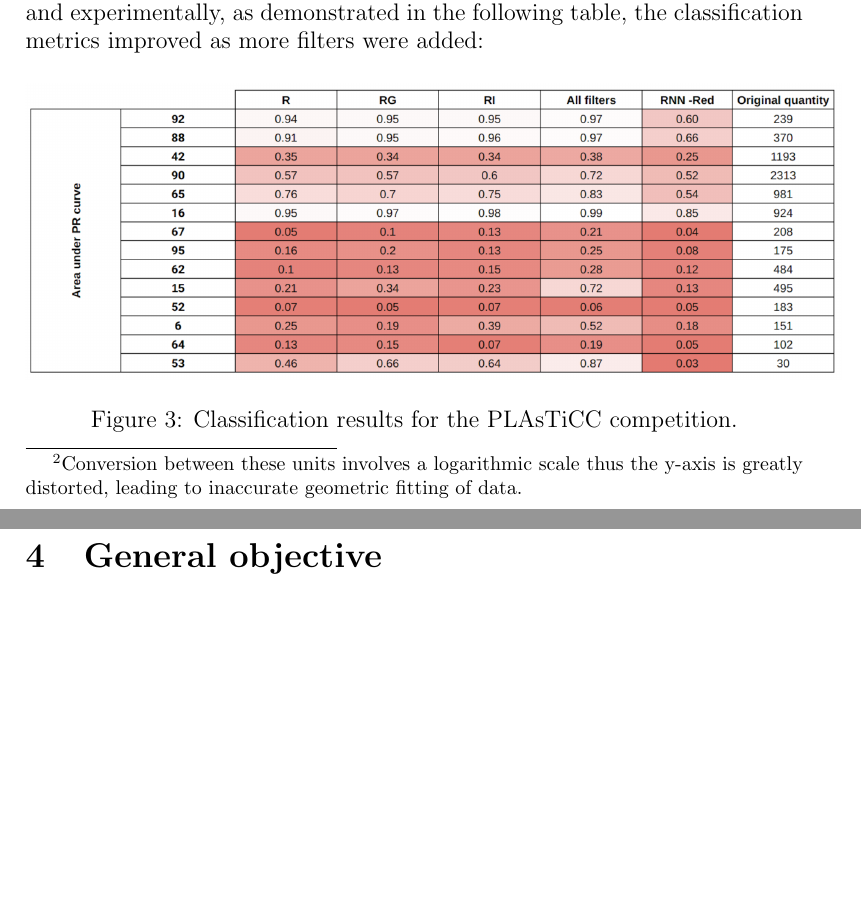
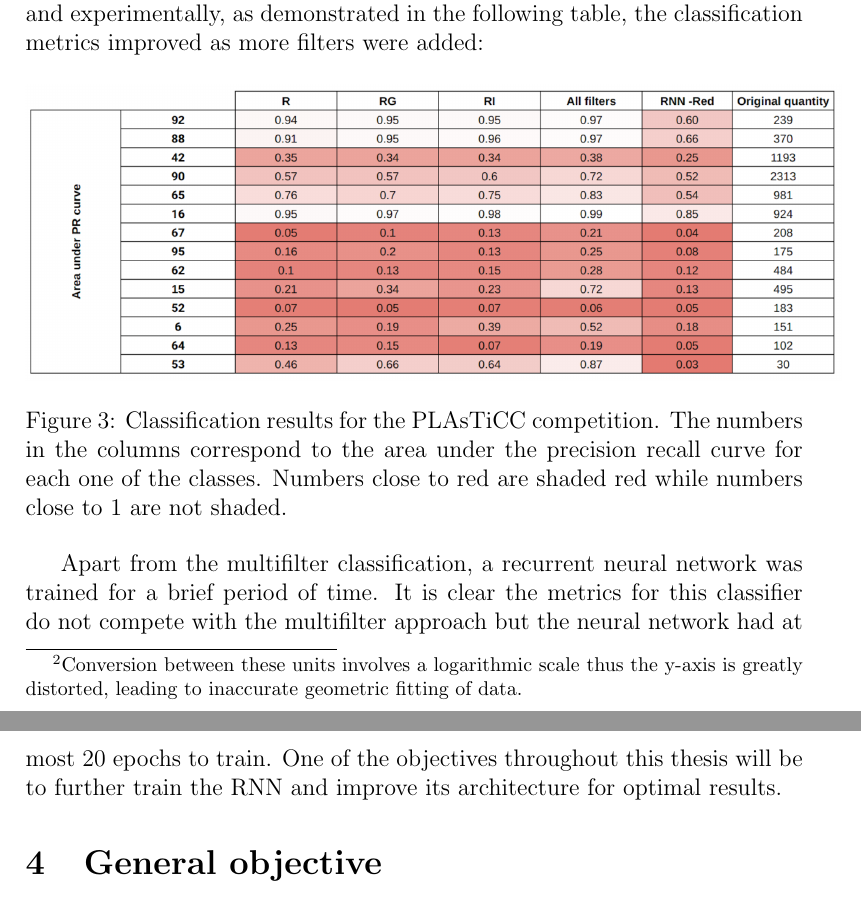
Before and after one commit to mneira10/thesis_proposal, a LaTeX document (MAIN.tex): two parts of pages 8 and 9 of 14, joined at a grey line, cut so that both start at the same text, the shorter picture padded with empty space. Compiled offline with pdfLaTeX.

Commit message:
kaggle section done

```diff
--- a/MAIN.tex
+++ b/MAIN.tex
@@ -226,13 +226,16 @@ In the second semester of 2018, the LSST team launched a competition based on si
 \begin{figure}[H]
   \centering
   \includegraphics[width=1.05\textwidth]{images/competition.png}
-  \caption{Classification results for the PLAsTiCC competition.}
+  \caption{Classification results for the PLAsTiCC competition. The numbers in the columns correspond to the area under the precision recall curve for each one of the classes. Numbers close to red are shaded red while numbers close to 1 are not shaded.}
 \end{figure}
+
+Apart from the multifilter classification, a recurrent neural network was trained for a brief period of time. It is clear the metrics for this classifier do not compete with the multifilter approach but the neural network had at most 20 epochs to train. One of the objectives throughout this thesis will be to further train the RNN and improve its architecture for optimal results.
+
+
+\section{General objective}
 
 
 
-
-\section{General objective}
 \section{Specific objectives}
 
 \subsection{Improvement of the light curve feature space}
```
